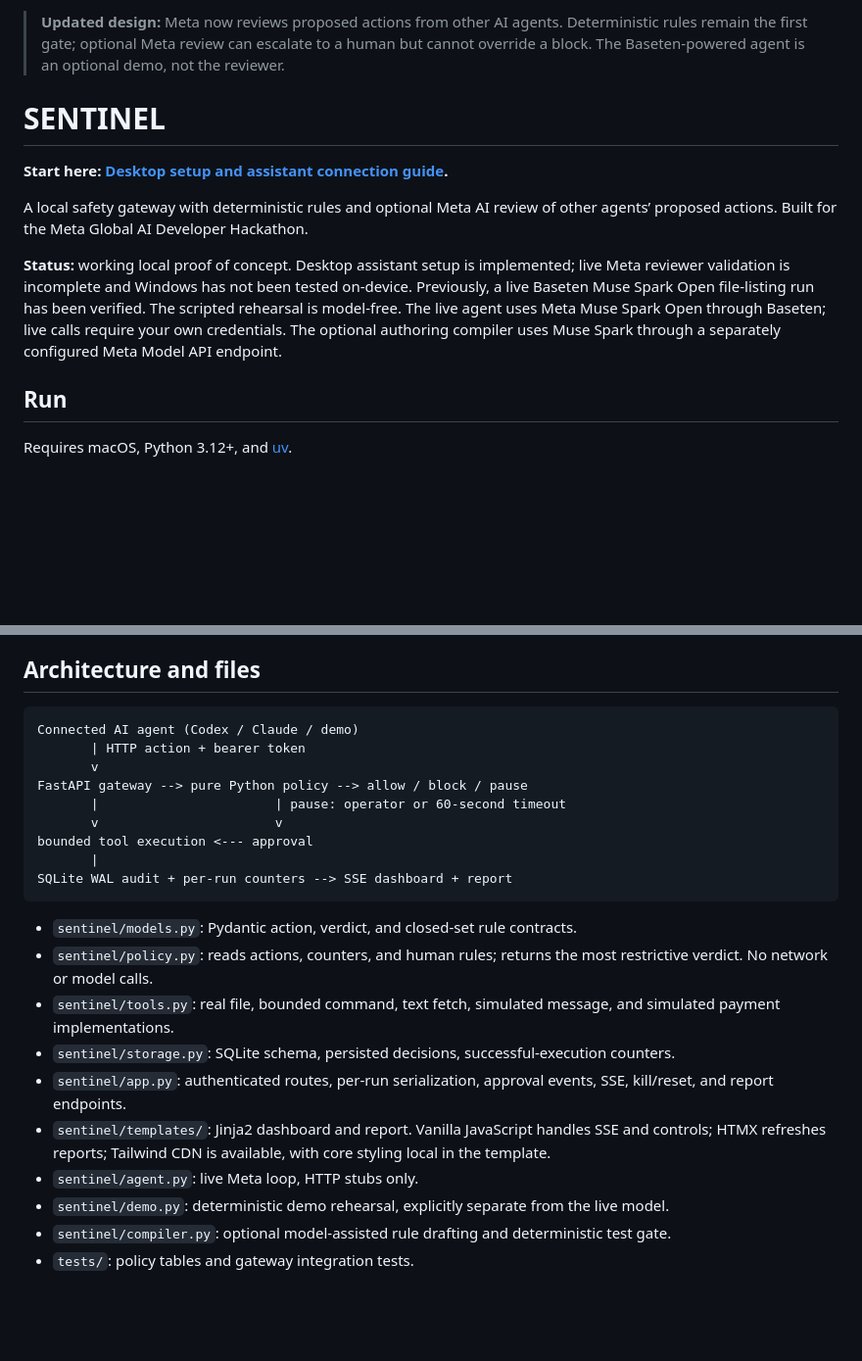
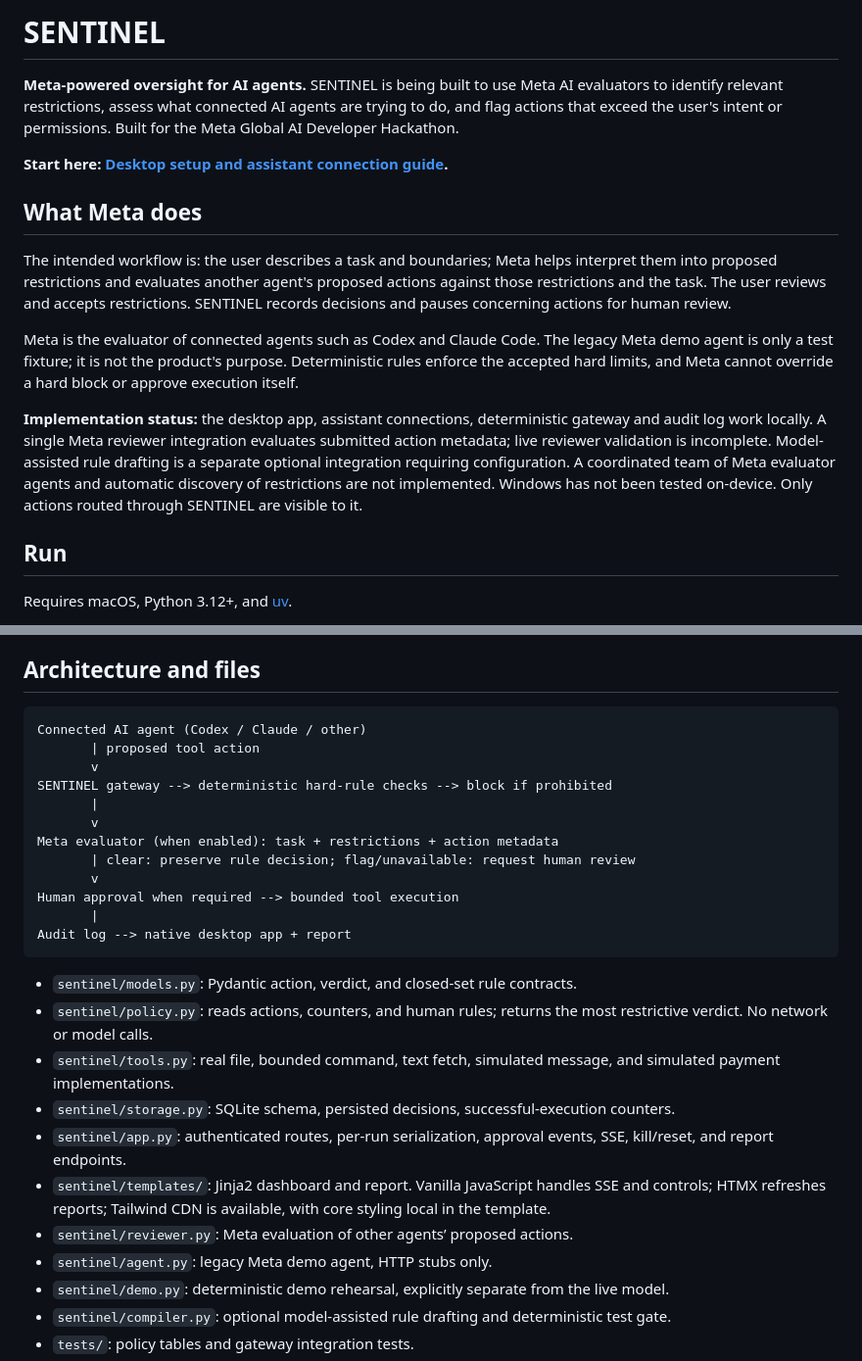
Before and after one commit to aadarsh-ulayil/sentinel, a Markdown page: README.md, 2 parts joined by grey strips. Shown at 98% size. GitHub-like rendering; blank space fills up the shorter version.

Commit message:
Clarify Meta evaluators as SENTINEL's central purpose

````diff
--- a/README.md
+++ b/README.md
@@ -1,12 +1,16 @@
-> **Updated design:** Meta now reviews proposed actions from other AI agents. Deterministic rules remain the first gate; optional Meta review can escalate to a human but cannot override a block. The Baseten-powered agent is an optional demo, not the reviewer.
+# SENTINEL
 
-# SENTINEL
+**Meta-powered oversight for AI agents.** SENTINEL is being built to use Meta AI evaluators to identify relevant restrictions, assess what connected AI agents are trying to do, and flag actions that exceed the user's intent or permissions. Built for the Meta Global AI Developer Hackathon.
 
 **Start here: [Desktop setup and assistant connection guide](docs/SETUP.md).**
 
-A local safety gateway with deterministic rules and optional Meta AI review of other agents’ proposed actions. Built for the Meta Global AI Developer Hackathon.
+## What Meta does
 
-**Status:** working local proof of concept. Desktop assistant setup is implemented; live Meta reviewer validation is incomplete and Windows has not been tested on-device. Previously, a live Baseten Muse Spark Open file-listing run has been verified. The scripted rehearsal is model-free. The live agent uses Meta Muse Spark Open through Baseten; live calls require your own credentials. The optional authoring compiler uses Muse Spark through a separately configured Meta Model API endpoint.
+The intended workflow is: the user describes a task and boundaries; Meta helps interpret them into proposed restrictions and evaluates another agent's proposed actions against those restrictions and the task. The user reviews and accepts restrictions. SENTINEL records decisions and pauses concerning actions for human review.
+
+Meta is the evaluator of connected agents such as Codex and Claude Code. The legacy Meta demo agent is only a test fixture; it is not the product's purpose. Deterministic rules enforce the accepted hard limits, and Meta cannot override a hard block or approve execution itself.
+
+**Implementation status:** the desktop app, assistant connections, deterministic gateway and audit log work locally. A single Meta reviewer integration evaluates submitted action metadata; live reviewer validation is incomplete. Model-assisted rule drafting is a separate optional integration requiring configuration. A coordinated team of Meta evaluator agents and automatic discovery of restrictions are not implemented. Windows has not been tested on-device. Only actions routed through SENTINEL are visible to it.
 
 ## Run
 
@@ -62,15 +66,18 @@ The originally requested model ID `meta-models/muse-spark-open-1026` returned HT
 ## Architecture and files
 
 ```text
-Connected AI agent (Codex / Claude / demo)
-       | HTTP action + bearer token
+Connected AI agent (Codex / Claude / other)
+       | proposed tool action
        v
-FastAPI gateway --> pure Python policy --> allow / block / pause
-       |                       | pause: operator or 60-second timeout
-       v                       v
-bounded tool execution <--- approval
+SENTINEL gateway --> deterministic hard-rule checks --> block if prohibited
        |
-SQLite WAL audit + per-run counters --> SSE dashboard + report
+       v
+Meta evaluator (when enabled): task + restrictions + action metadata
+       | clear: preserve rule decision; flag/unavailable: request human review
+       v
+Human approval when required --> bounded tool execution
+       |
+Audit log --> native desktop app + report
 ```
 
 - `sentinel/models.py`: Pydantic action, verdict, and closed-set rule contracts.
@@ -79,7 +86,8 @@ SQLite WAL audit + per-run counters --> SSE dashboard + report
 - `sentinel/storage.py`: SQLite schema, persisted decisions, successful-execution counters.
 - `sentinel/app.py`: authenticated routes, per-run serialization, approval events, SSE, kill/reset, and report endpoints.
 - `sentinel/templates/`: Jinja2 dashboard and report. Vanilla JavaScript handles SSE and controls; HTMX refreshes reports; Tailwind CDN is available, with core styling local in the template.
-- `sentinel/agent.py`: live Meta loop, HTTP stubs only.
+- `sentinel/reviewer.py`: Meta evaluation of other agents’ proposed actions.
+- `sentinel/agent.py`: legacy Meta demo agent, HTTP stubs only.
 - `sentinel/demo.py`: deterministic demo rehearsal, explicitly separate from the live model.
 - `sentinel/compiler.py`: optional model-assisted rule drafting and deterministic test gate.
 - `tests/`: policy tables and gateway integration tests.
````
Also changed, not shown: docs/SETUP.md (+4 -2 lines).
